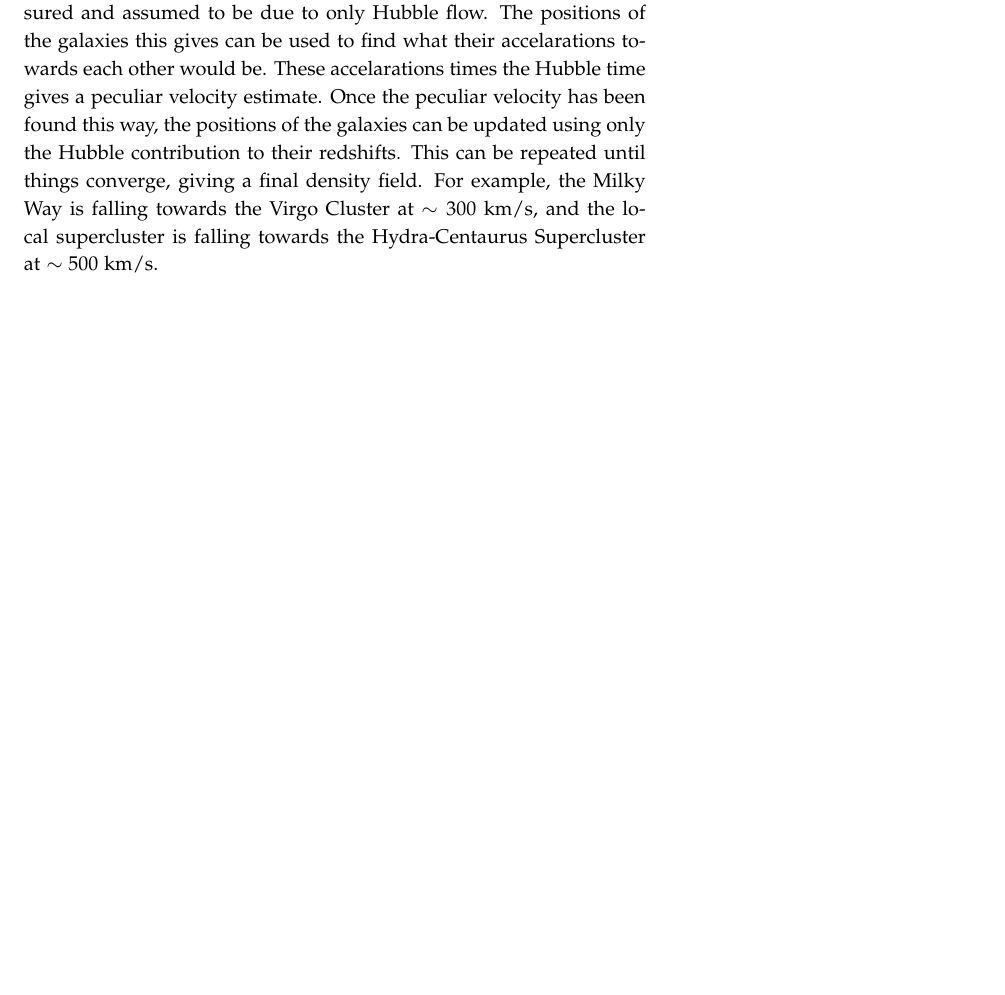
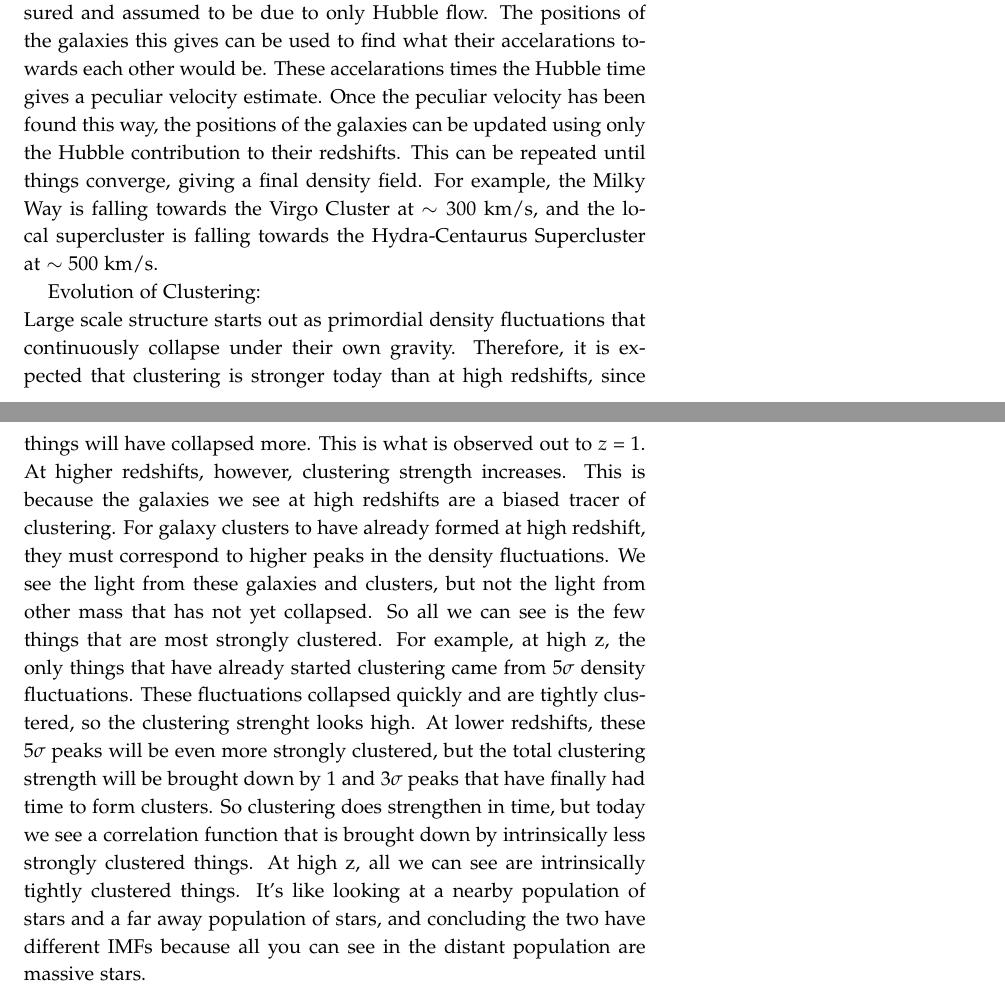
Before and after one commit to mweastwood/QualReview, a LaTeX document (review.tex, which reads cosmology.tex): part of page 103 of 111 before the commit and two parts of pages 103 and 104 of 112 after it, the two joined at a grey line, cut so that both start at the same text, the shorter picture padded with empty space. Compiled offline with pdfLaTeX.

Commit message:
added to large scale structure section

```diff
--- a/cosmology.tex
+++ b/cosmology.tex
@@ -416,3 +416,28 @@ redshifts.  This can be repeated until things converge, giving a final density
 field.  For example, the Milky Way is falling towards the Virgo
 Cluster at $\sim300$ km/s, and the local supercluster is falling towards the
 Hydra-Centaurus Supercluster at $\sim500$ km/s.
+
+Evolution of Clustering:\newline
+Large scale structure starts out as primordial density fluctuations that
+continuously collapse under their own gravity.  Therefore, it is expected
+that clustering is stronger today than at high redshifts, since things
+will have collapsed more.  This is what is observed out to $z=1$.  At higher
+redshifts, however, clustering strength increases.  This is because the
+galaxies we see at high redshifts are a biased tracer of clustering.
+For galaxy clusters to have already formed at high redshift, they must
+correspond to higher peaks in the density fluctuations.  We see the light
+from these galaxies and clusters, but not the light from other mass that
+has not yet collapsed.  So all we can see is the few things that are most
+strongly clustered.  For example,
+at high z, the only things that have already started clustering came from
+$5\sigma$ density fluctuations.  These fluctuations collapsed quickly and are
+tightly clustered, so the clustering strenght looks high.  At lower
+redshifts, these $5\sigma$ peaks will be even more strongly clustered,
+but the total clustering strength will be brought down by $1$ and $3\sigma$
+peaks that have finally had time to form clusters.  So clustering does
+strengthen in time, but today we see a correlation function that is brought
+down by intrinsically less strongly clustered things.  At high z, all we
+can see are intrinsically tightly clustered things.  It's like looking at
+a nearby population of stars and a far away population of stars, and concluding
+the two have different IMFs because all you can see in the distant population
+are massive stars.
```
